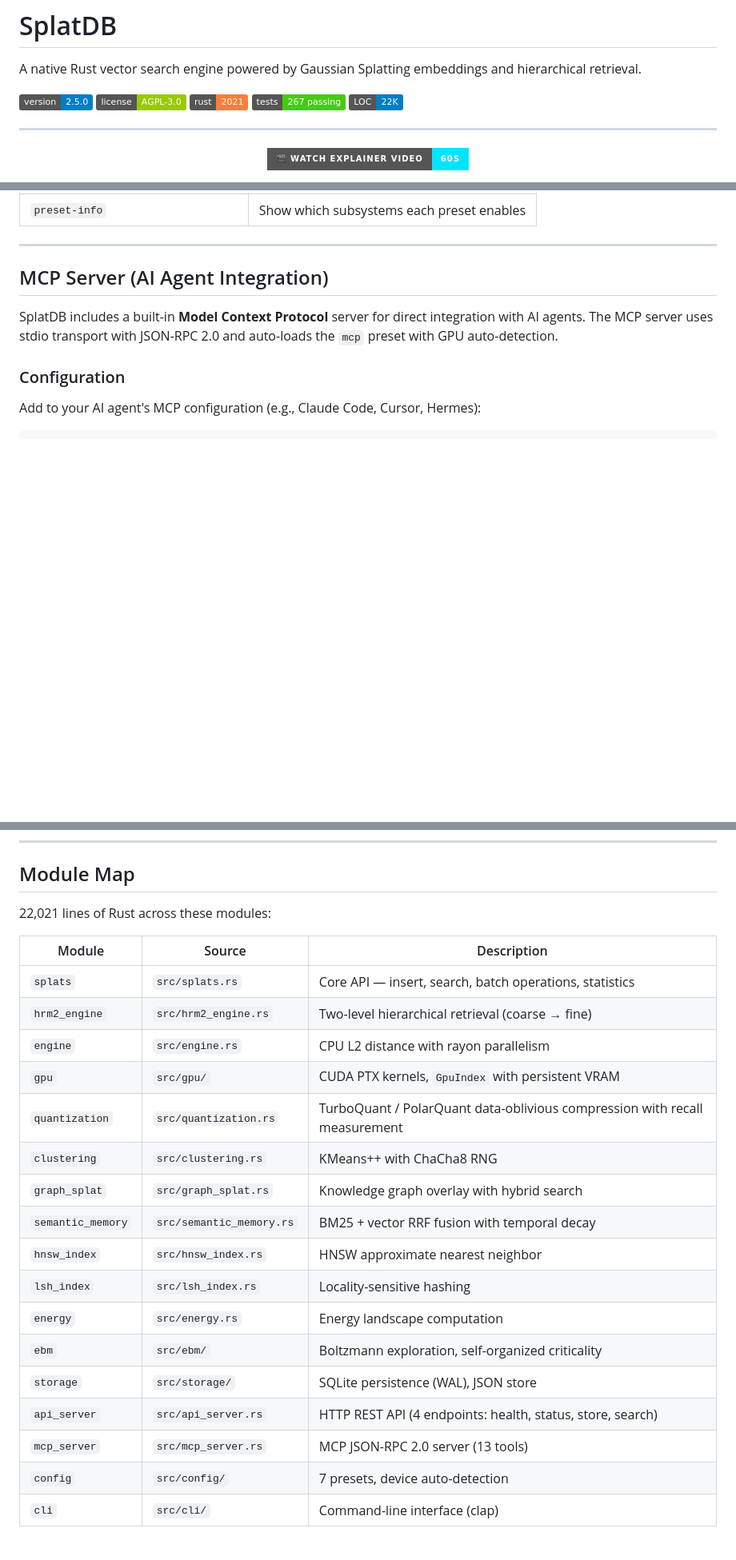
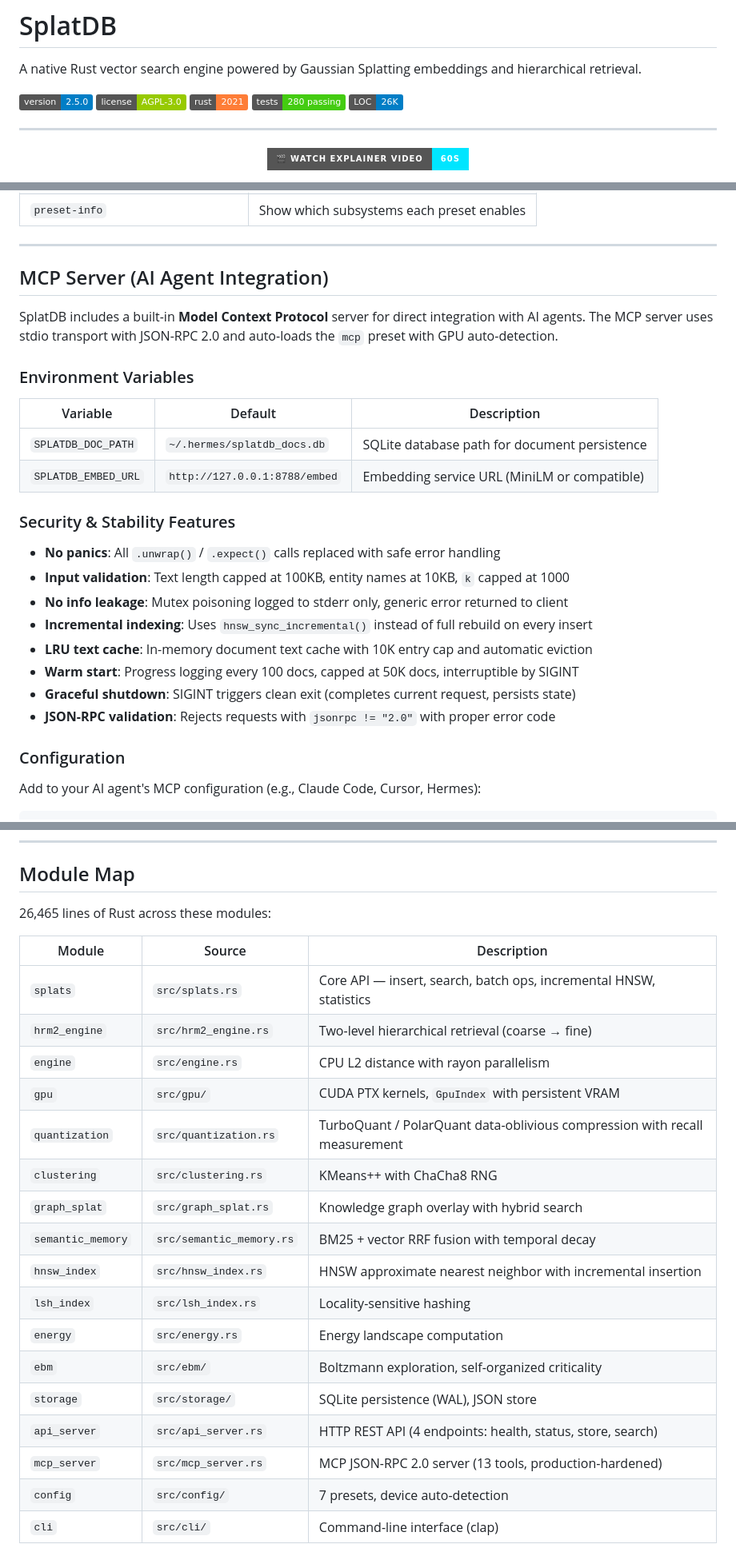
Before and after one commit to schwabauerbriantomas-gif/splatdb, a Markdown page: README.md, 3 parts joined by grey strips. Shown at 80% size. GitHub-like rendering; badges without logos; blank space fills up the shorter version.

```diff
--- a/README.md
+++ b/README.md
@@ -5,8 +5,8 @@ A native Rust vector search engine powered by Gaussian Splatting embeddings and
 [![Version](https://img.shields.io/badge/version-2.5.0-blue.svg)](https://github.com/schwabauerbriantomas-gif/splatdb)
 [![License](https://img.shields.io/badge/license-AGPL--3.0-green.svg)](LICENSE)
 [![Rust](https://img.shields.io/badge/rust-2021-orange.svg)](https://www.rust-lang.org/)
-[![Tests](https://img.shields.io/badge/tests-267%20passing-brightgreen.svg)]()
-[![LOC](https://img.shields.io/badge/LOC-22K-informational.svg)]()
+[![Tests](https://img.shields.io/badge/tests-280%20passing-brightgreen.svg)]()
+[![LOC](https://img.shields.io/badge/LOC-26K-informational.svg)]()
 
 ---
 
@@ -379,6 +380,24 @@ SplatDB provides a comprehensive CLI for all operations. Global options apply to
 
 SplatDB includes a built-in **Model Context Protocol** server for direct integration with AI agents. The MCP server uses stdio transport with JSON-RPC 2.0 and auto-loads the `mcp` preset with GPU auto-detection.
 
+### Environment Variables
+
+| Variable | Default | Description |
+|----------|---------|-------------|
+| `SPLATDB_DOC_PATH` | `~/.hermes/splatdb_docs.db` | SQLite database path for document persistence |
+| `SPLATDB_EMBED_URL` | `http://127.0.0.1:8788/embed` | Embedding service URL (MiniLM or compatible) |
+
+### Security & Stability Features
+
+- **No panics**: All `.unwrap()` / `.expect()` calls replaced with safe error handling
+- **Input validation**: Text length capped at 100KB, entity names at 10KB, `k` capped at 1000
+- **No info leakage**: Mutex poisoning logged to stderr only, generic error returned to client
+- **Incremental indexing**: Uses `hnsw_sync_incremental()` instead of full rebuild on every insert
+- **LRU text cache**: In-memory document text cache with 10K entry cap and automatic eviction
+- **Warm start**: Progress logging every 100 docs, capped at 50K docs, interruptible by SIGINT
+- **Graceful shutdown**: SIGINT triggers clean exit (completes current request, persists state)
+- **JSON-RPC validation**: Rejects requests with `jsonrpc != "2.0"` with proper error code
+
 ### Configuration
 
 Add to your AI agent's MCP configuration (e.g., Claude Code, Cursor, Hermes):
@@ -780,11 +804,11 @@ E(x) = −log(Σᵢ αᵢ · exp(−κᵢ · ‖x − μᵢ‖²))
 
 ## Module Map
 
-22,021 lines of Rust across these modules:
+26,465 lines of Rust across these modules:
 
 | Module | Source | Description |
 |--------|--------|-------------|
-| `splats` | `src/splats.rs` | Core API — insert, search, batch operations, statistics |
+| `splats` | `src/splats.rs` | Core API — insert, search, batch ops, incremental HNSW, statistics |
 | `hrm2_engine` | `src/hrm2_engine.rs` | Two-level hierarchical retrieval (coarse → fine) |
 | `engine` | `src/engine.rs` | CPU L2 distance with rayon parallelism |
 | `gpu` | `src/gpu/` | CUDA PTX kernels, `GpuIndex` with persistent VRAM |
@@ -792,13 +816,13 @@ E(x) = −log(Σᵢ αᵢ · exp(−κᵢ · ‖x − μᵢ‖²))
 | `clustering` | `src/clustering.rs` | KMeans++ with ChaCha8 RNG |
 | `graph_splat` | `src/graph_splat.rs` | Knowledge graph overlay with hybrid search |
 | `semantic_memory` | `src/semantic_memory.rs` | BM25 + vector RRF fusion with temporal decay |
-| `hnsw_index` | `src/hnsw_index.rs` | HNSW approximate nearest neighbor |
+| `hnsw_index` | `src/hnsw_index.rs` | HNSW approximate nearest neighbor with incremental insertion |
 | `lsh_index` | `src/lsh_index.rs` | Locality-sensitive hashing |
 | `energy` | `src/energy.rs` | Energy landscape computation |
 | `ebm` | `src/ebm/` | Boltzmann exploration, self-organized criticality |
 | `storage` | `src/storage/` | SQLite persistence (WAL), JSON store |
 | `api_server` | `src/api_server.rs` | HTTP REST API (4 endpoints: health, status, store, search) |
-| `mcp_server` | `src/mcp_server.rs` | MCP JSON-RPC 2.0 server (13 tools) |
+| `mcp_server` | `src/mcp_server.rs` | MCP JSON-RPC 2.0 server (13 tools, production-hardened) |
 | `config` | `src/config/` | 7 presets, device auto-detection |
 | `cli` | `src/cli/` | Command-line interface (clap) |
 
```
Also changed, not shown: other parts of README.md (+14 -3 lines).
